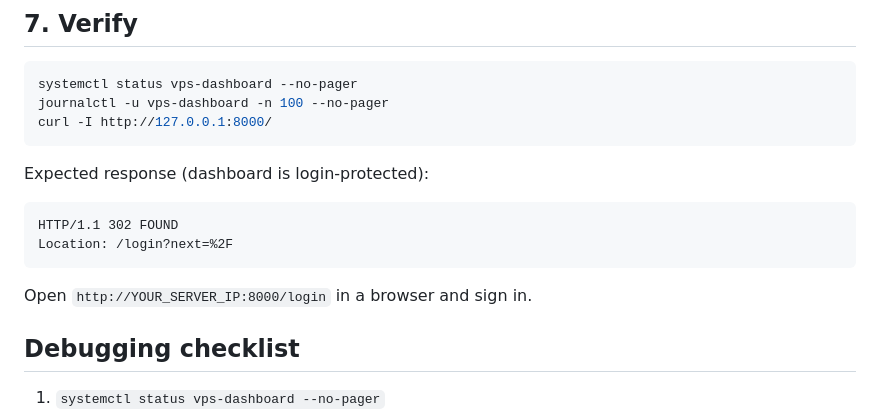
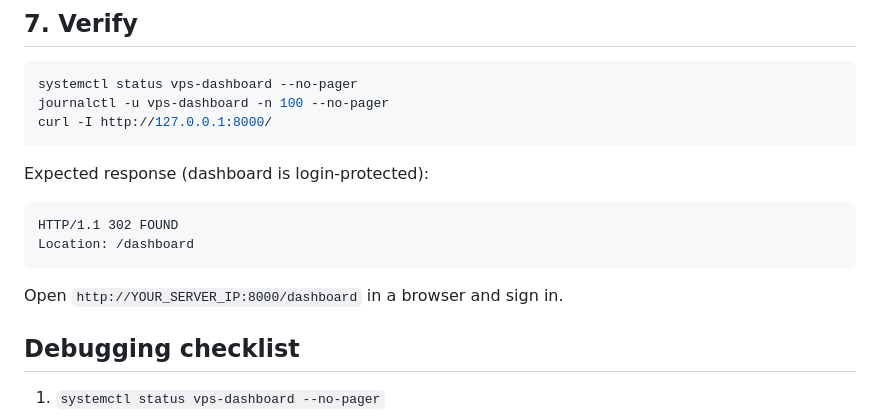
Before and after one commit to hadbhr/Vnsat-Dashboard, a Markdown page: INSTALL_MANUAL.md, the part around the change. Drawn GitHub-style.

````diff
--- a/INSTALL_MANUAL.md
+++ b/INSTALL_MANUAL.md
@@ -81,10 +81,10 @@ Expected response (dashboard is login-protected):
 
 ```
 HTTP/1.1 302 FOUND
-Location: /login?next=%2F
+Location: /dashboard
 ```
 
-Open `http://YOUR_SERVER_IP:8000/login` in a browser and sign in.
+Open `http://YOUR_SERVER_IP:8000/dashboard` in a browser and sign in.
 
 ## Debugging checklist
 
````
